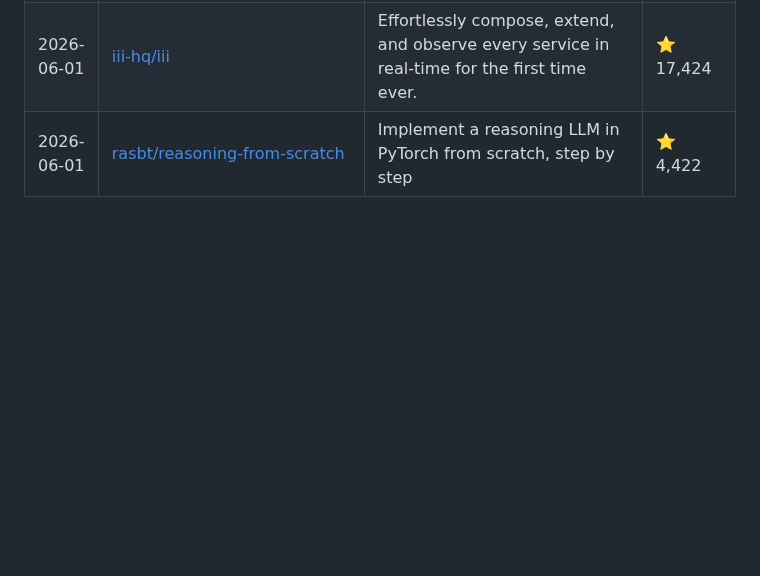
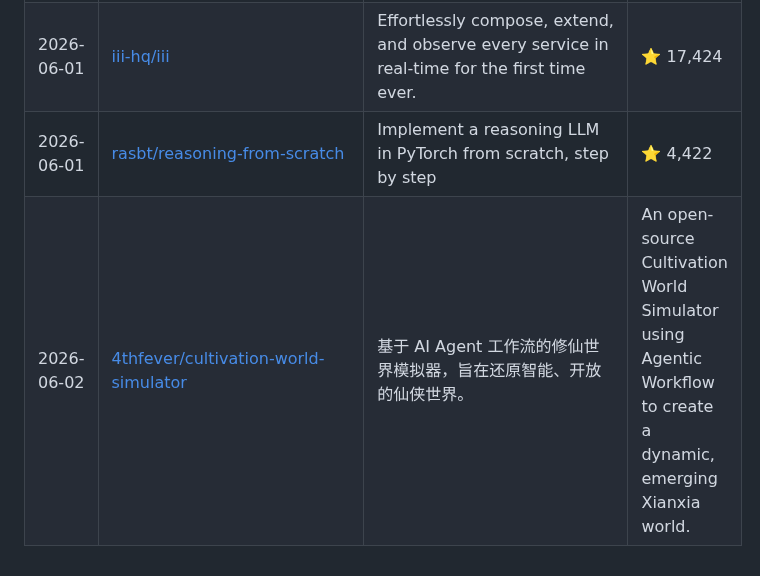
Before and after one commit to siddharthsbhadauria/awesome-ai-discoveries, a Markdown page: README.md, the part around the change. Rendered like a GitHub page; blank space fills up the shorter version.

Commit message:
chore: sync curated list

```diff
--- a/README.md
+++ b/README.md
@@ -110,3 +110,4 @@ The most popular discovery lately: **[Significant-Gravitas/AutoGPT](https://gith
 | 2026-06-01 | [harry0703/MoneyPrinterTurbo](https://github.com/harry0703/MoneyPrinterTurbo) | 利用AI大模型，一键生成高清短视频 Generate short videos with one click using AI LLM. | ⭐ 74,955 |
 | 2026-06-01 | [iii-hq/iii](https://github.com/iii-hq/iii) | Effortlessly compose, extend, and observe every service in real-time for the first time ever. | ⭐ 17,424 |
 | 2026-06-01 | [rasbt/reasoning-from-scratch](https://github.com/rasbt/reasoning-from-scratch) | Implement a reasoning LLM in PyTorch from scratch, step by step | ⭐ 4,422 |
+| 2026-06-02 | [4thfever/cultivation-world-simulator](https://github.com/4thfever/cultivation-world-simulator) | 基于 AI Agent 工作流的修仙世界模拟器，旨在还原智能、开放的仙侠世界。| An open-source Cultivation World Simulator using Agentic Workflow to create a dynamic, emerging Xianxia world.  | ⭐ 1,715 |
```
